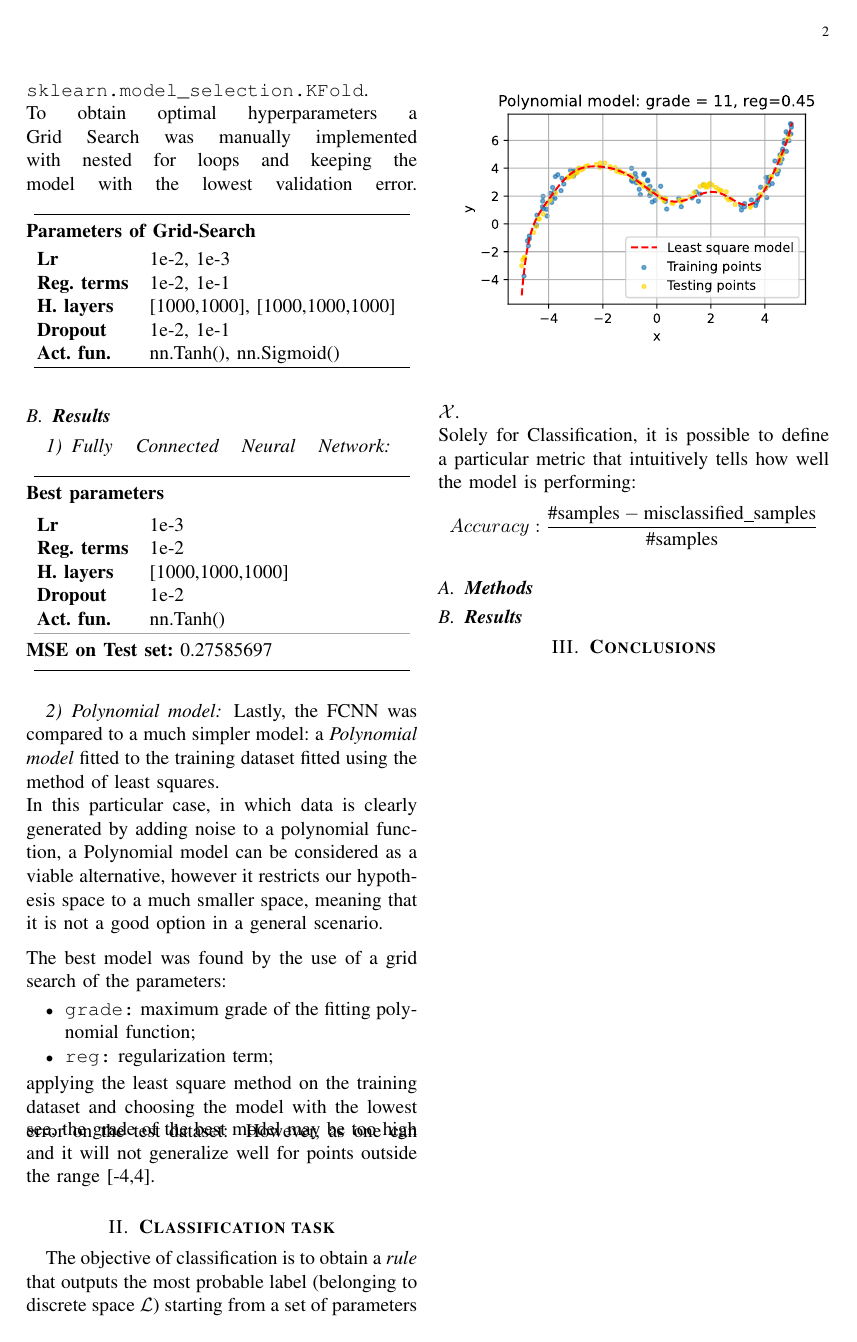
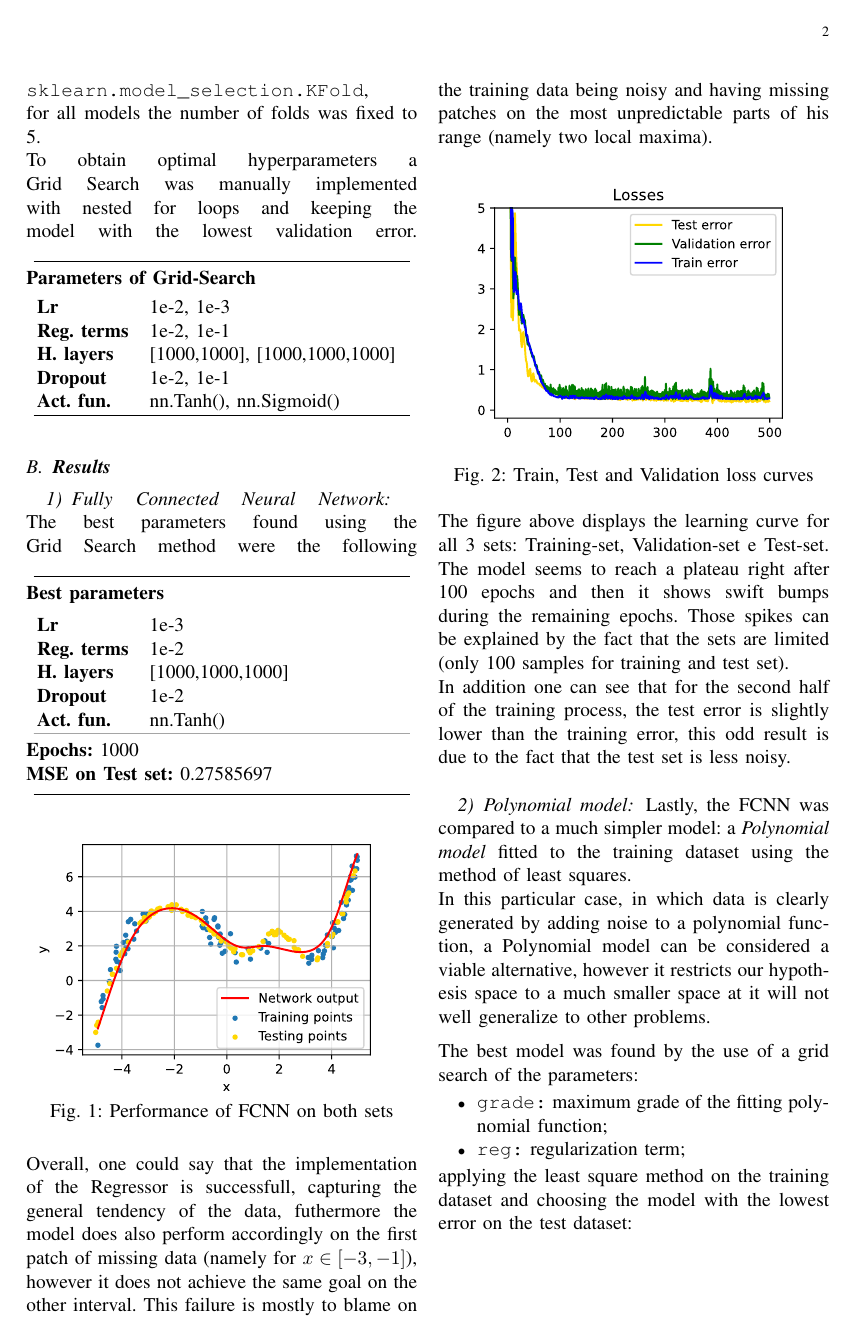
Before and after one commit to SaverioMonaco/NN-DeepLearning-Projects, a LaTeX problem sheet (1. Supervised Deep Learning/report/Monaco-HW1-report.tex): page 2 of 4. Compiled offline with pdfLaTeX.

Commit message:
HW1 report started regression

```diff
--- a/1. Supervised Deep Learning/report/Monaco-HW1-report.tex
+++ b/1. Supervised Deep Learning/report/Monaco-HW1-report.tex
@@ -70,7 +70,7 @@
 				\item Loss function: \texttt{nn.MSELoss()} (L2 norm);
 				\item Optimizer: \texttt{optim.Adam()};
 			\end{itemize}
-			The models were evaluated by the Validation Error implementing \textit{k-fold cross validation} using the skleanr function \texttt{sklearn.model\_selection.KFold}.
+			The models were evaluated by the Validation Error implementing \textit{k-fold cross validation} using the sklearn function \texttt{sklearn.model\_selection.KFold}, for all models the number of folds was fixed to 5.\\
 			To obtain optimal hyperparameters a Grid Search was manually implemented with nested for loops and keeping the model with the lowest validation error.
 			\thinsepline\\
 			\textbf{Parameters of Grid-Search}\medskip\\
@@ -84,6 +84,7 @@
 			\thinsepline
 			\subsection{\textbf{Results}}
 				\subsubsection{Fully Connected Neural Network}
+				The best parameters found using the Grid Search method were the following
 				\thinsepline\\
 				\textbf{Best parameters}\medskip\\
 				\begin{tabular}{ll}
@@ -91,29 +92,43 @@
 					\textbf{Reg. terms}	& 1e-2 \\
 					\textbf{H. layers} & [1000,1000,1000] \\
 					\textbf{Dropout} & 1e-2 \\
-					\textbf{Act. fun.} & nn.Tanh()
+					\textbf{Act. fun.} & nn.Tanh() \\
 				\end{tabular}
 				\thinnersepline\\
+				\textbf{Epochs:} 1000\\
 				\textbf{MSE on Test set:} 0.27585697\vspace*{-.2cm}\\
-				\thinsepline\\
+				\thinsepline\vspace*{-.7cm}\\
+				\begin{figure}[h]
+					\centering
+					\includesvg[width=0.95\linewidth]{../imgs/regression/bestreg_performance}
+					\caption{Performance of FCNN on both sets}
+				\end{figure}\\
+				Overall, one could say that the implementation of the Regressor is successfull, capturing the general tendency of the data, futhermore the model does also perform accordingly on the first patch of missing data (namely for $x\in[-3,-1]$), however it does not achieve the same goal on the other interval. This failure is mostly to blame on the training data being noisy and having missing patches on the most unpredictable parts of his range (namely two local maxima).
+				\begin{figure}[h]
+					\centering
+					\includesvg[width=0.95\linewidth]{../imgs/regression/bestreg_losses}
+					\caption{Train, Test and Validation loss curves}
+				\end{figure}\\
+				The figure above displays the learning curve for all 3 sets: Training-set, Validation-set e Test-set. The model seems to reach a plateau right after 100 epochs and then it shows swift bumps during the remaining epochs. Those spikes can be explained by the fact that the sets are limited (only 100 samples for training and test set).\\ In addition one can see that for the second half of the training process, the test error is slightly lower than the training error, this odd result is due to the fact that the test set is less noisy.\\
 				\subsubsection{Polynomial model}
-					Lastly, the FCNN was compared to a much simpler model: a \textit{Polynomial model} fitted to the training dataset fitted using the method of least squares.\\
-					In this particular case, in which data is clearly generated by adding noise to a polynomial function, a Polynomial model can be considered as a viable alternative, however it restricts our hypothesis space to a much smaller space, meaning that it is not a good option in a general scenario.\medskip\\
+					Lastly, the FCNN was compared to a much simpler model: a \textit{Polynomial model} fitted to the training dataset using the method of least squares.\\
+					In this particular case, in which data is clearly generated by adding noise to a polynomial function, a Polynomial model can be considered a viable alternative, however it restricts our hypothesis space to a much smaller space at it will not well generalize to other problems.\medskip\\
 					The best model was found by the use of a grid search of the parameters:
 					\begin{itemize}
 						\item \texttt{grade:} maximum grade of the fitting polynomial function;
 						\item \texttt{reg:} regularization term;
 					\end{itemize}
-					applying the least square method on the training dataset and choosing the model with the lowest error on the test dataset:
-					\vspace*{-.5cm}
+					applying the least square method on the training dataset and choosing the model with the lowest error on the test dataset:\newpage
 					\begin{figure}[h]
 						\centering
 						\includesvg[width=0.95\linewidth]{../imgs/regression/polymodel}
 					\end{figure}
-					However, as one can see, the grade of the best model may be too high and it will not generalize well for points outside the range [-4,4].
+					However, as one can see, the grade of the best model may be too high and it will not generalize well for points outside the range [-4,4].\medskip\\
+					Being not a machine learning model, it is not wise to operate with training and test set, however in order to fairly compare the two models it was preferred perform both Grid Searches equally.
 	\section{\textbf{Classification task}}
 		% Describe quickly the task of classification
-		The objective of classification is to obtain a \textit{rule} that outputs the most probable label (belonging to discrete space $\mathcal{L}$) starting from a set of parameters $\mathcal{X}$.\\
+		The objective of classification is to obtain a \textit{rule} that outputs the most probable label (belonging to discrete space $\mathcal{L}$) starting from a set of parameters $\mathcal{X}$.\medskip\\
+		The second task consists in implementing a Convolutional Neural Network to build a Classificator on the FashionMNIST dataset\cite{xiao2017fashion}.
 		Solely for Classification, it is possible to define a particular metric that intuitively tells how well the model is performing:
 		$$Accuracy: \frac{\text{\#samples} - \text{misclassified\_samples}}{\text{\#samples}}$$
 		\subsection{\textbf{Methods}}
```
Also changed, not shown: 1. Supervised Deep Learning/imgs/regression/bestreg_losses.svg (added), 1. Supervised Deep Learning/imgs/regression/bestreg_performance.svg, 1. Supervised Deep Learning/imgs/regression/fulldataset.svg, 1. Supervised Deep Learning/report/Monaco-HW1-report.pdf, 3 other files.
